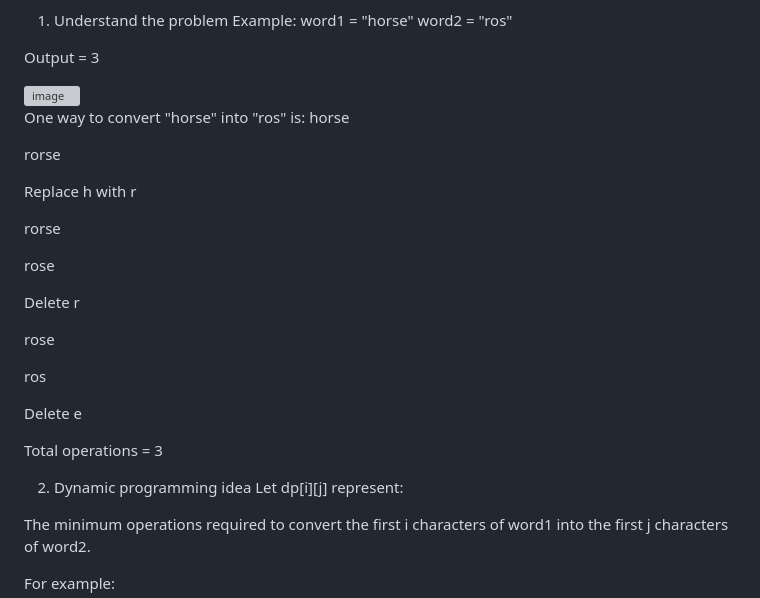
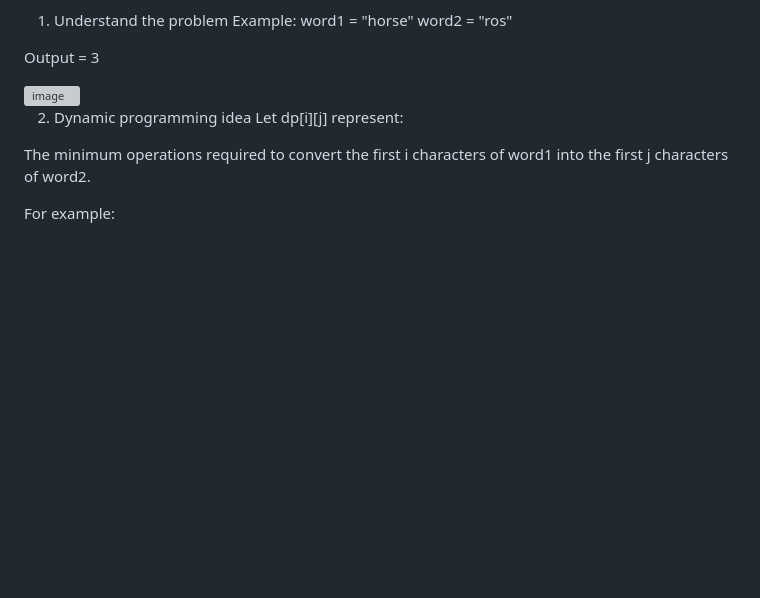
Before and after one commit to rajtuts/codingproblems, a Markdown page: leetcode/72 — Edit Distance.md, the part around the change. Rendered like a GitHub page; blank space fills up the shorter version; grey boxes are pictures that could not be loaded.

```diff
--- a/leetcode/72 — Edit Distance.md
+++ b/leetcode/72 — Edit Distance.md
@@ -20,27 +20,6 @@ Output = 3
 
 <img width="1081" height="430" alt="image" src="https://github.com/user-attachments/assets/69c5fb54-bf31-40b7-8fdb-dece9f0d5d29" />
 
-One way to convert "horse" into "ros" is:
-horse
-
-rorse
-
-Replace h with r
-
-rorse
-
-rose
-
-Delete r
-
-rose
-
-ros
-
-Delete e
-
-
-Total operations = 3
 
 2. Dynamic programming idea
 Let dp[i][j] represent:
```
